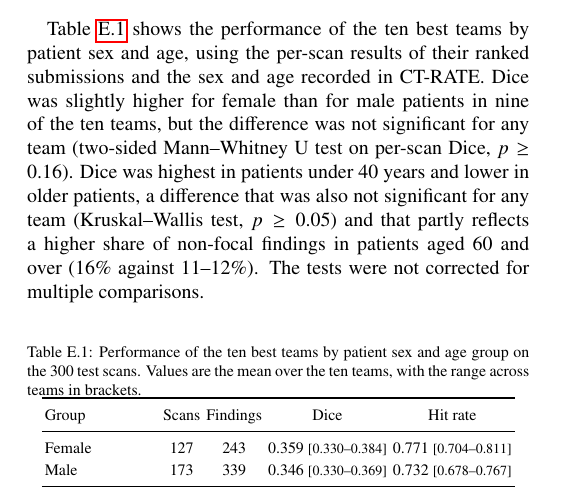
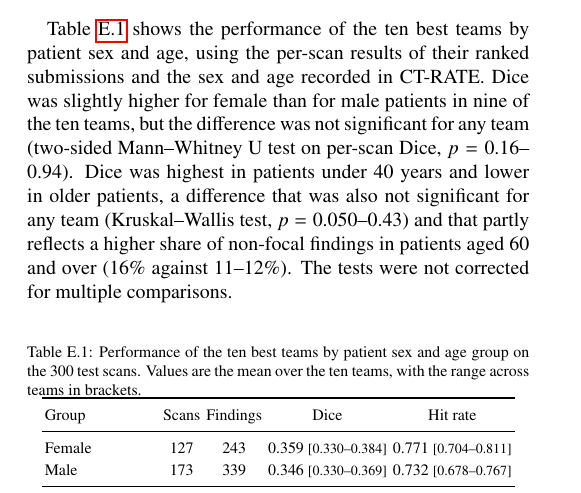
Before and after one commit to MohammedSB/rexgrounding-challenge-paper, a LaTeX paper (paper/main.tex): part of page 22 of 26, cut so that both start at the same text. Compiled offline with pdfLaTeX.

Commit message:
Appendix E: report p-value ranges
Co-Authored-By: Claude Opus 5.5 <noreply@anthropic.com>

```diff
--- a/paper/main.tex
+++ b/paper/main.tex
@@ -1318,10 +1318,10 @@ Table~\ref{tab:sexage} shows the performance of the ten best teams by patient
 sex and age, using the per-scan results of their ranked submissions and the
 sex and age recorded in CT-RATE. Dice was slightly higher for female than for
 male patients in nine of the ten teams, but the difference was not significant
-for any team (two-sided Mann--Whitney U test on per-scan Dice, $p \geq 0.16$).
+for any team (two-sided Mann--Whitney U test on per-scan Dice, $p = 0.16$--0.94).
 Dice was highest in patients under 40 years and lower in older patients, a
 difference that was also not significant for any team (Kruskal--Wallis test,
-$p \geq 0.05$) and that partly reflects a higher share of non-focal findings in
+$p = 0.050$--0.43) and that partly reflects a higher share of non-focal findings in
 patients aged 60 and over (16\% against 11--12\%). The tests were not corrected
 for multiple comparisons.
 
```
Also changed, not shown: 1 other file.
